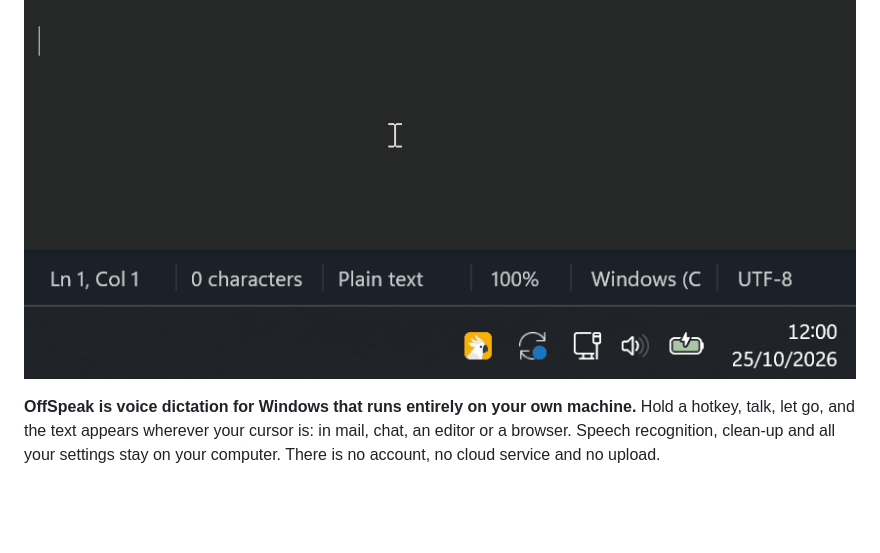
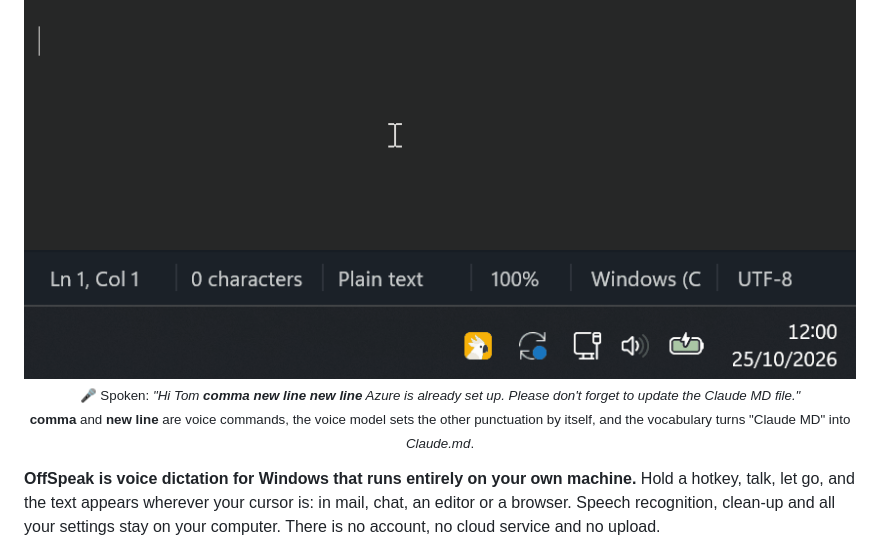
Before and after one commit to applirado/offspeak, a Markdown page: README.md, the part around the change. GitHub-like rendering; blank space fills up the shorter version.

Commit message:
README: say under the demo what was spoken
Co-Authored-By: Claude Opus 5.5 (1M context) <noreply@anthropic.com>

```diff
--- a/README.md
+++ b/README.md
@@ -21,6 +21,11 @@
 
 <p align="center">
   <img src="assets/offspeak-animation.gif" width="852" alt="Dictating into Notepad: while a hotkey is held, OffSpeak shows a red recording pill and a red tray icon; on release the text appears: 'Hi Tom,', a blank line, then 'Azure is already set up. Please don't forget to update the Claude.md file.'">
+  <br>
+  <sub>🎤 Spoken: <i>"Hi Tom <b>comma</b> <b>new line</b> <b>new line</b> Azure is already set up. Please don't forget to
+  update the Claude MD file."</i><br>
+  <b>comma</b> and <b>new line</b> are voice commands, the voice model sets the other punctuation by itself, and the
+  vocabulary turns "Claude MD" into <i>Claude.md</i>.</sub>
 </p>
 
 **OffSpeak is voice dictation for Windows that runs entirely on your own machine.** Hold a hotkey, talk,
```
